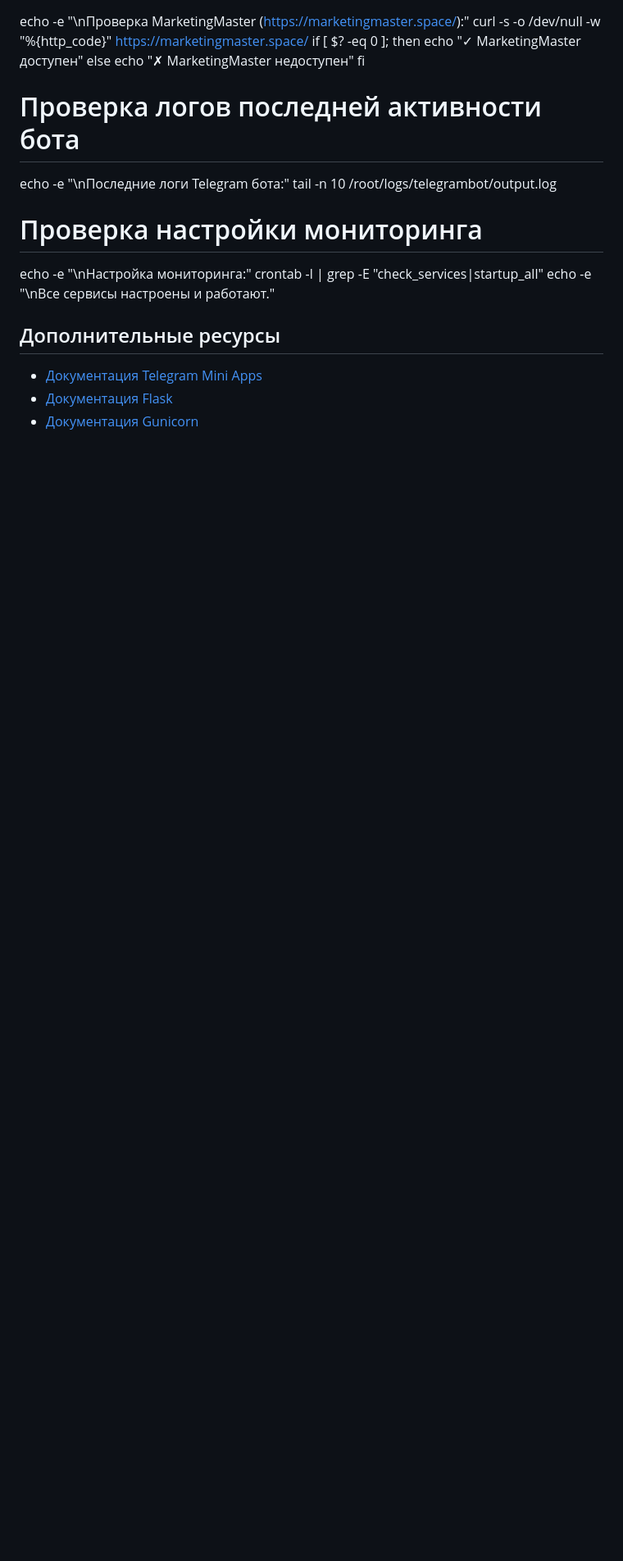
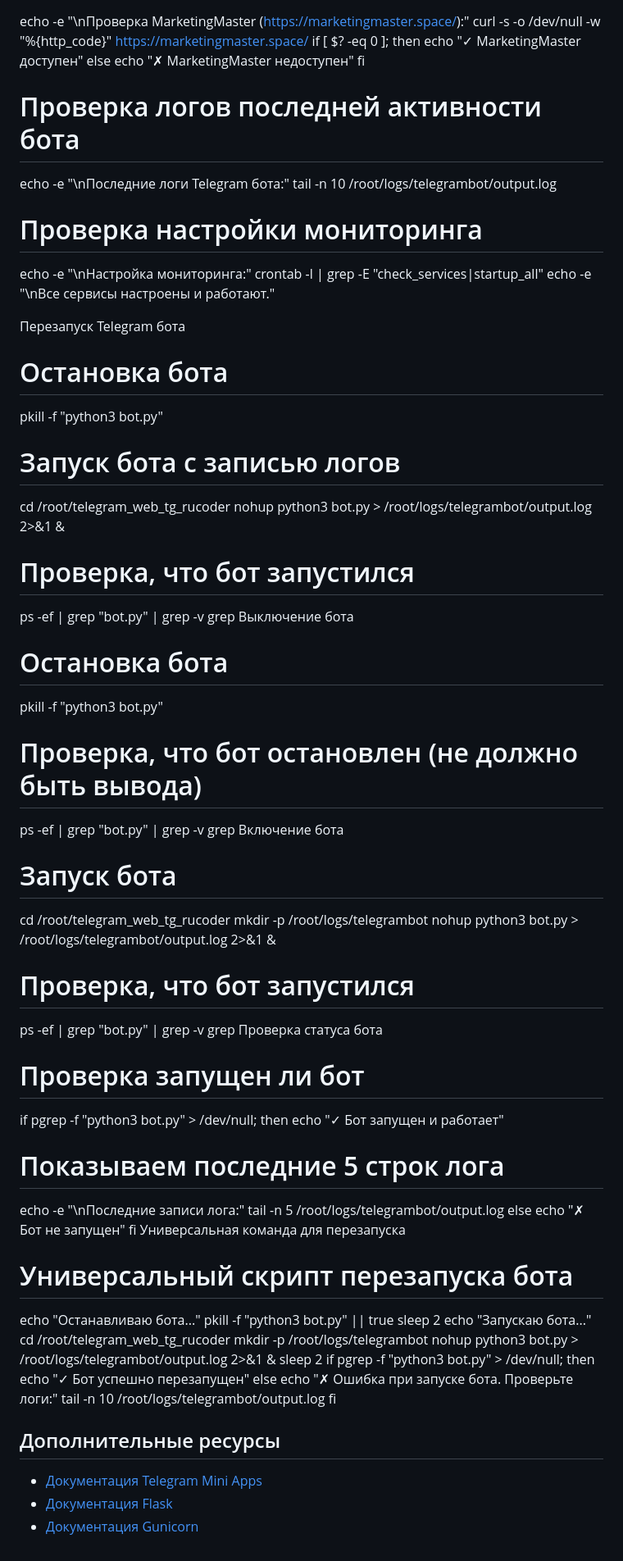
Before and after one commit to RuCoder-sudo/telegram_web_tg_rucoder, a Markdown page: INSTALLATION_GUIDE.md, the part around the change. Shown: that part at 82% size. Rendered like a GitHub page; blank space fills up the shorter version.

```diff
--- a/INSTALLATION_GUIDE.md
+++ b/INSTALLATION_GUIDE.md
@@ -222,6 +222,54 @@ echo -e "\nНастройка мониторинга:"
 crontab -l | grep -E "check_services|startup_all"
 echo -e "\nВсе сервисы настроены и работают."
 
+Перезапуск Telegram бота
+# Остановка бота
+pkill -f "python3 bot.py"
+# Запуск бота с записью логов
+cd /root/telegram_web_tg_rucoder
+nohup python3 bot.py > /root/logs/telegrambot/output.log 2>&1 &
+# Проверка, что бот запустился
+ps -ef | grep "bot.py" | grep -v grep
+Выключение бота
+# Остановка бота
+pkill -f "python3 bot.py"
+# Проверка, что бот остановлен (не должно быть вывода)
+ps -ef | grep "bot.py" | grep -v grep
+Включение бота
+# Запуск бота
+cd /root/telegram_web_tg_rucoder
+mkdir -p /root/logs/telegrambot
+nohup python3 bot.py > /root/logs/telegrambot/output.log 2>&1 &
+# Проверка, что бот запустился
+ps -ef | grep "bot.py" | grep -v grep
+Проверка статуса бота
+# Проверка запущен ли бот
+if pgrep -f "python3 bot.py" > /dev/null; then
+  echo "✓ Бот запущен и работает"
+  # Показываем последние 5 строк лога
+  echo -e "\nПоследние записи лога:"
+  tail -n 5 /root/logs/telegrambot/output.log
+else
+  echo "✗ Бот не запущен"
+fi
+Универсальная команда для перезапуска
+# Универсальный скрипт перезапуска бота
+echo "Останавливаю бота..."
+pkill -f "python3 bot.py" || true
+sleep 2
+echo "Запускаю бота..."
+cd /root/telegram_web_tg_rucoder
+mkdir -p /root/logs/telegrambot
+nohup python3 bot.py > /root/logs/telegrambot/output.log 2>&1 &
+sleep 2
+if pgrep -f "python3 bot.py" > /dev/null; then
+  echo "✓ Бот успешно перезапущен"
+else
+  echo "✗ Ошибка при запуске бота. Проверьте логи:"
+  tail -n 10 /root/logs/telegrambot/output.log
+fi
+
+
 ## Дополнительные ресурсы
 
 - [Документация Telegram Mini Apps](https://core.telegram.org/bots/webapps)
```
